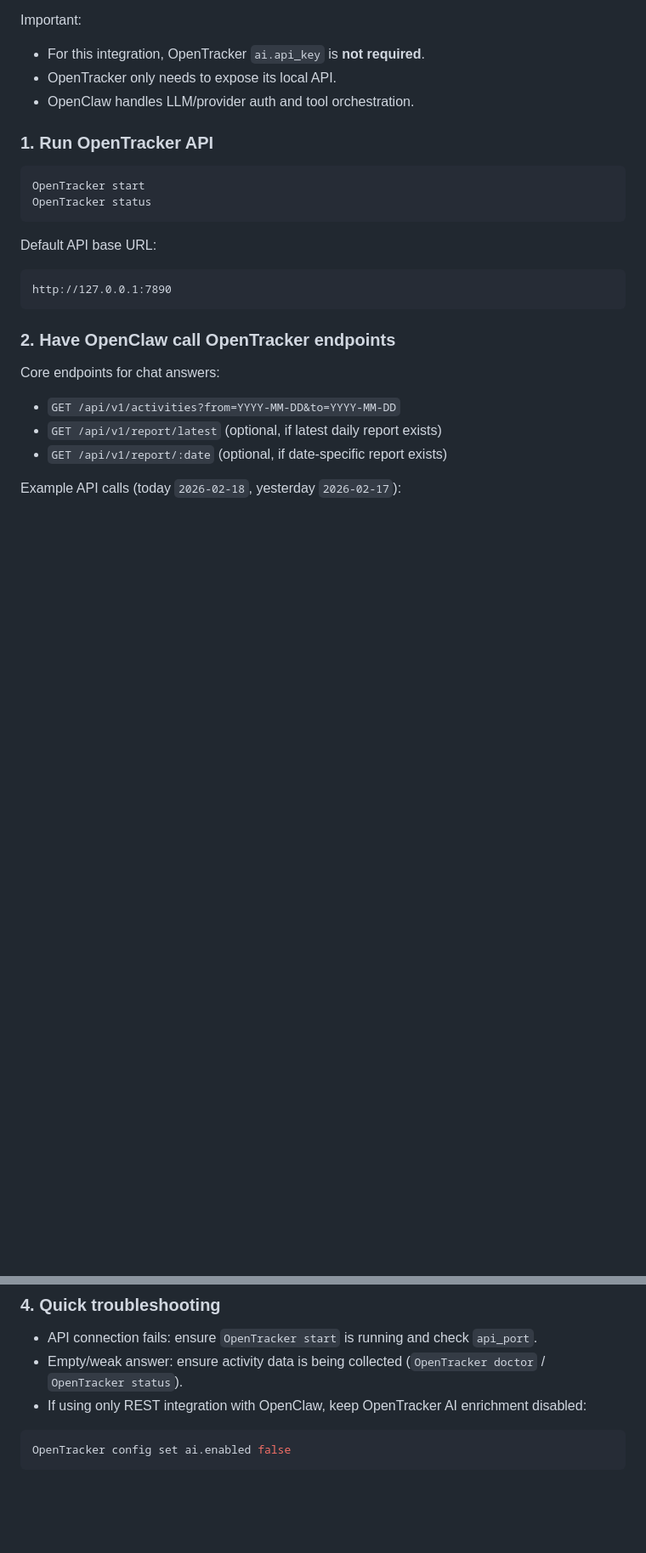
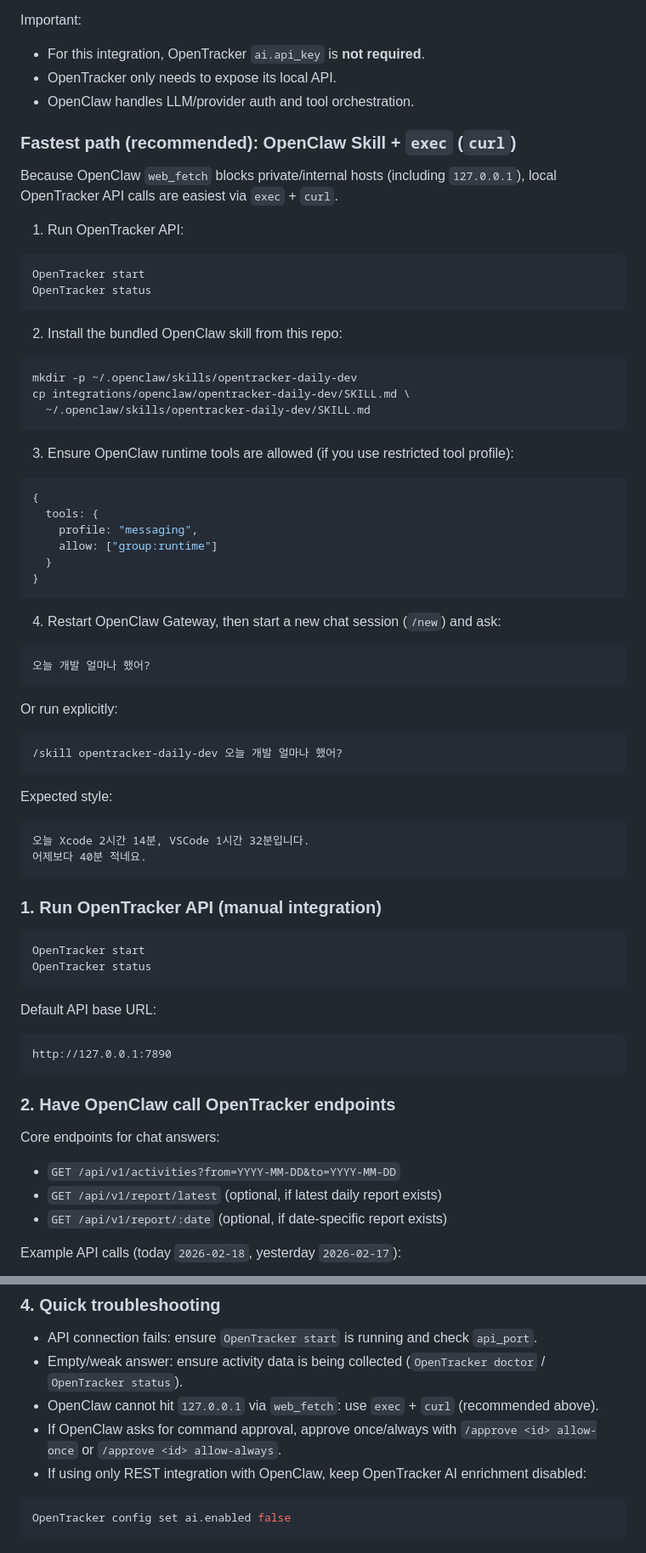
Before and after one commit to jinyounghwa/OpenTracker, a Markdown page: README.md, 2 parts joined by grey strips. Shown at 85% size. Rendered like a GitHub page; blank space fills up the shorter version.

Commit message:
docs: add easier OpenClaw skill-based integration

````diff
--- a/README.md
+++ b/README.md
@@ -187,7 +187,56 @@ Important:
 - OpenTracker only needs to expose its local API.
 - OpenClaw handles LLM/provider auth and tool orchestration.
 
-### 1. Run OpenTracker API
+### Fastest path (recommended): OpenClaw Skill + `exec` (`curl`)
+
+Because OpenClaw `web_fetch` blocks private/internal hosts (including `127.0.0.1`), local OpenTracker API calls are easiest via `exec` + `curl`.
+
+1. Run OpenTracker API:
+
+```bash
+OpenTracker start
+OpenTracker status
+```
+
+2. Install the bundled OpenClaw skill from this repo:
+
+```bash
+mkdir -p ~/.openclaw/skills/opentracker-daily-dev
+cp integrations/openclaw/opentracker-daily-dev/SKILL.md \
+  ~/.openclaw/skills/opentracker-daily-dev/SKILL.md
+```
+
+3. Ensure OpenClaw runtime tools are allowed (if you use restricted tool profile):
+
+```js
+{
+  tools: {
+    profile: "messaging",
+    allow: ["group:runtime"]
+  }
+}
+```
+
+4. Restart OpenClaw Gateway, then start a new chat session (`/new`) and ask:
+
+```text
+오늘 개발 얼마나 했어?
+```
+
+Or run explicitly:
+
+```text
+/skill opentracker-daily-dev 오늘 개발 얼마나 했어?
+```
+
+Expected style:
+
+```text
+오늘 Xcode 2시간 14분, VSCode 1시간 32분입니다.
+어제보다 40분 적네요.
+```
+
+### 1. Run OpenTracker API (manual integration)
 
 ```bash
 OpenTracker start
@@ -231,6 +280,8 @@ curl -s "http://127.0.0.1:7890/api/v1/activities?from=2026-02-17&to=2026-02-17"
 
 - API connection fails: ensure `OpenTracker start` is running and check `api_port`.
 - Empty/weak answer: ensure activity data is being collected (`OpenTracker doctor` / `OpenTracker status`).
+- OpenClaw cannot hit `127.0.0.1` via `web_fetch`: use `exec` + `curl` (recommended above).
+- If OpenClaw asks for command approval, approve once/always with `/approve <id> allow-once` or `/approve <id> allow-always`.
 - If using only REST integration with OpenClaw, keep OpenTracker AI enrichment disabled:
 
 ```bash
````
Also changed, not shown: 1 other file.
